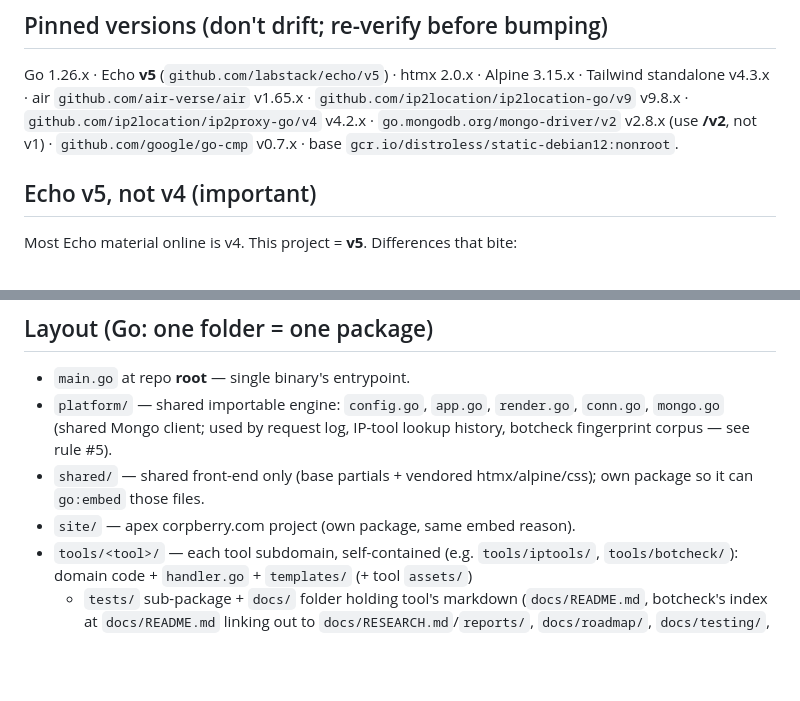
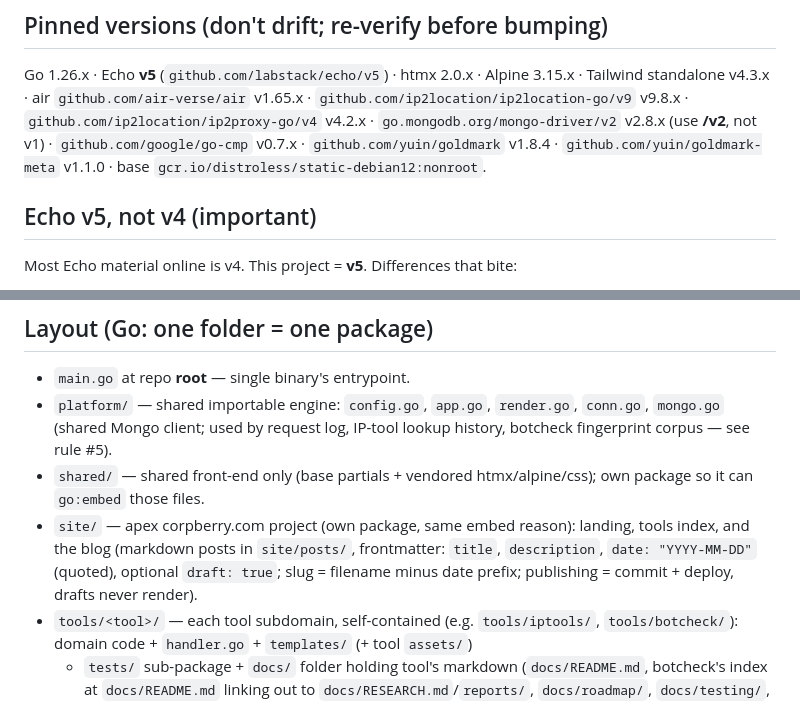
Before and after one commit to Landver/site-of-tools, a Markdown page: CLAUDE.md, 2 parts joined by grey strips. Drawn GitHub-style; blank space fills up the shorter version.

```diff
--- a/CLAUDE.md
+++ b/CLAUDE.md
@@ -47,7 +47,8 @@ Go 1.26.x · Echo **v5** (`github.com/labstack/echo/v5`) · htmx 2.0.x · Alpine
 `github.com/ip2location/ip2location-go/v9` v9.8.x · `github.com/ip2location/ip2proxy-go/v4`
 v4.2.x · `go.mongodb.org/mongo-driver/v2` v2.8.x (use **/v2**, not v1) ·
 `github.com/google/go-cmp`
-v0.7.x · base `gcr.io/distroless/static-debian12:nonroot`.
+v0.7.x · `github.com/yuin/goldmark` v1.8.4 · `github.com/yuin/goldmark-meta` v1.1.0 ·
+base `gcr.io/distroless/static-debian12:nonroot`.
 
 ## Echo v5, not v4 (important)
 
@@ -69,7 +70,11 @@ Unsure of exact v5 signature → check pinned v5 docs (context7:
   `conn.go`, `mongo.go` (shared Mongo client; used by request log, IP-tool lookup history, botcheck fingerprint corpus — see rule #5).
 - `shared/` — shared front-end only (base partials + vendored htmx/alpine/css); own
   package so it can `go:embed` those files.
-- `site/` — apex corpberry.com project (own package, same embed reason).
+- `site/` — apex corpberry.com project (own package, same embed reason):
+  landing, tools index, and the blog (markdown posts in `site/posts/`,
+  frontmatter: `title`, `description`, `date: "YYYY-MM-DD"` (quoted),
+  optional `draft: true`; slug = filename minus date prefix; publishing =
+  commit + deploy, drafts never render).
 - `tools/<tool>/` — each tool subdomain, self-contained (e.g. `tools/iptools/`,
   `tools/botcheck/`): domain code + `handler.go` + `templates/` (+ tool `assets/`)
   + `tests/` sub-package + `docs/` folder holding tool's markdown
```
Also changed, not shown: README.md (+2 -1 lines), promo/channels/blog-post.md (added, +146 -0 lines).
